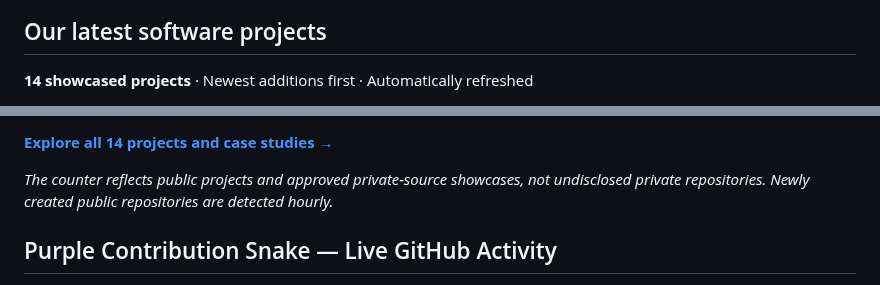
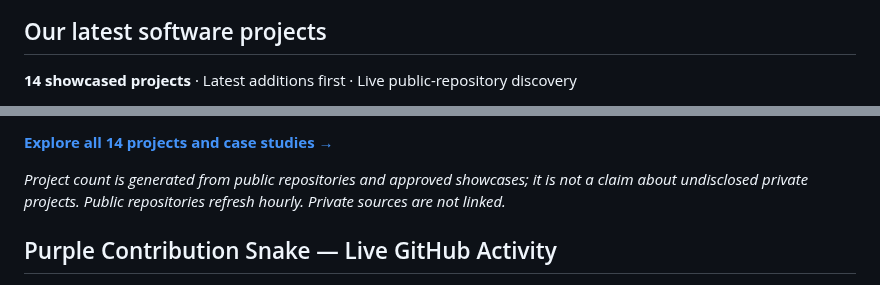
Before and after one commit to razahasnain0300-max/razahasnain0300-max, a Markdown page: README.md, 2 parts joined by grey strips. GitHub-like rendering.

Commit message:
chore: refresh public repository showcase [skip ci]

```diff
--- a/README.md
+++ b/README.md
@@ -73,5 +73,5 @@ Built in the same purple/cyan brand identity, these panels combine an animated t
 <!-- AUTO-PROJECT-GALLERY:START -->
 ## Our latest software projects
 
-**14 showcased projects** · Newest additions first · Automatically refreshed
+**14 showcased projects** · Latest additions first · Live public-repository discovery
 
@@ -85,7 +96,7 @@ Built in the same purple/cyan brand identity, these panels combine an animated t
 
 **[Explore all 14 projects and case studies →](./PORTFOLIO.md)**
 
-*The counter reflects public projects and approved private-source showcases, not undisclosed private repositories. Newly created public repositories are detected hourly.*
+*Project count is generated from public repositories and approved showcases; it is not a claim about undisclosed private projects. Public repositories refresh hourly. Private sources are not linked.*
 <!-- AUTO-PROJECT-GALLERY:END -->
 
 <!-- PURPLE-SNAKE:START -->
```
Also changed, not shown: other parts of README.md (+15 -4 lines), PORTFOLIO.md (+31 -10 lines).
